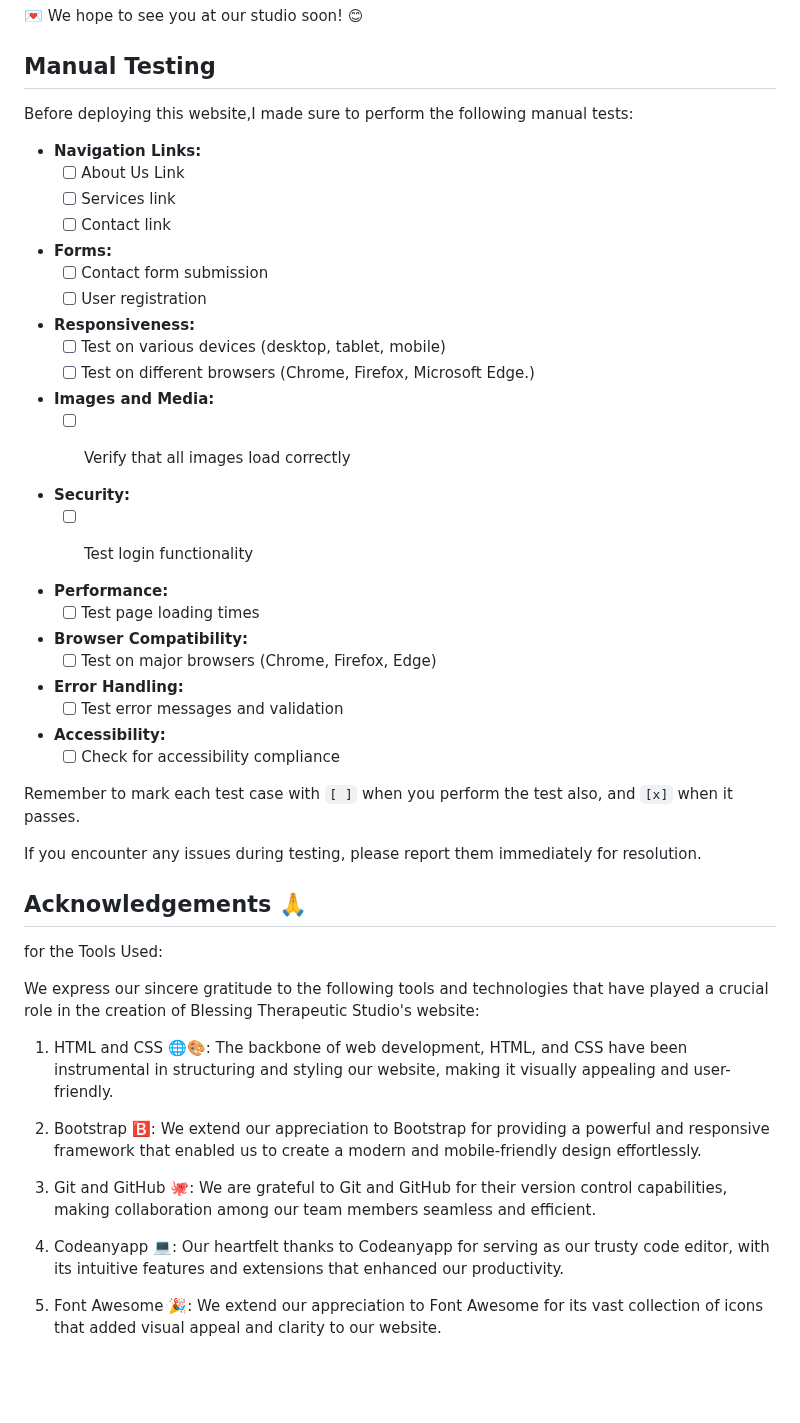
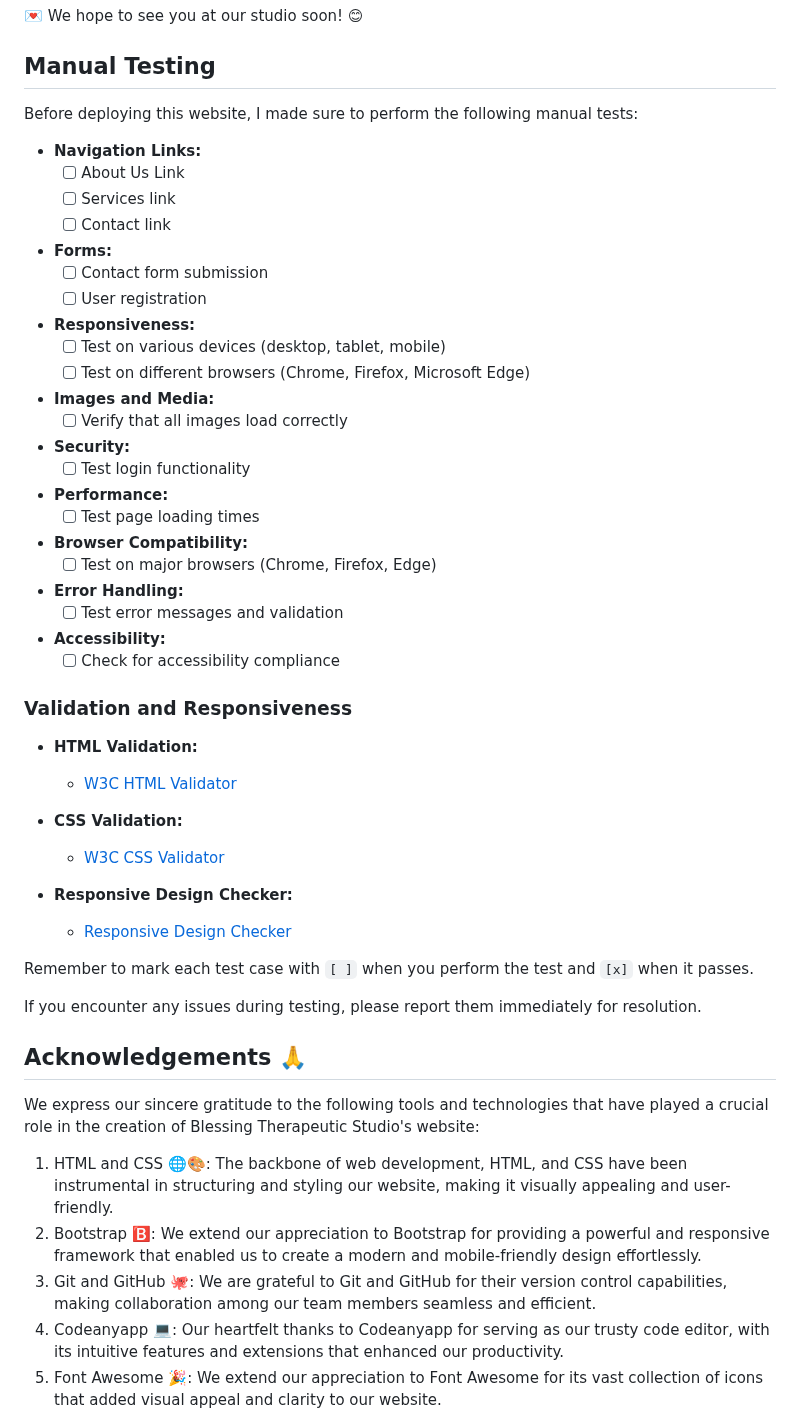
Before and after one commit to princessble/Blessing-therapy-studio, a Markdown page: README.md, the part around the change. Rendered like a GitHub page; blank space fills up the shorter version.

Commit message:
Update README.md file and add HTML validation link

```diff
--- a/README.md
+++ b/README.md
@@ -92,7 +92,7 @@ Thank you for visiting Blessing Therapeutic Studio's GitHub repository!
 
 ## Manual Testing
 
-Before deploying this website,I made sure to perform the following manual tests:
+Before deploying this website, I made sure to perform the following manual tests:
 
 - **Navigation Links:**
   - [ ] About Us Link
@@ -105,15 +105,13 @@ Before deploying this website,I made sure to perform the following manual tests:
 
 - **Responsiveness:**
   - [ ] Test on various devices (desktop, tablet, mobile)
-  - [ ] Test on different browsers (Chrome, Firefox, Microsoft Edge.)
+  - [ ] Test on different browsers (Chrome, Firefox, Microsoft Edge)
 
 - **Images and Media:**
   - [ ] Verify that all images load correctly
 
-
 - **Security:**
   - [ ] Test login functionality
-
 
 - **Performance:**
   - [ ] Test page loading times
@@ -127,24 +125,29 @@ Before deploying this website,I made sure to perform the following manual tests:
 - **Accessibility:**
   - [ ] Check for accessibility compliance
 
-Remember to mark each test case with `[ ]` when you perform the test also, and `[x]` when it passes.
+### Validation and Responsiveness
+
+- **HTML Validation:**
+  - [W3C HTML Validator](https://validator.w3.org/)
+
+- **CSS Validation:**
+  - [W3C CSS Validator](https://jigsaw.w3.org/css-validator/)
+
+- **Responsive Design Checker:**
+  - [Responsive Design Checker](https://www.responsivedesignchecker.com/)
+
+Remember to mark each test case with `[ ]` when you perform the test and `[x]` when it passes.
 
 If you encounter any issues during testing, please report them immediately for resolution.
 
 ## Acknowledgements 🙏
 
-for the Tools Used:
-
 We express our sincere gratitude to the following tools and technologies that have played a crucial role in the creation of Blessing Therapeutic Studio's website:
 
 1. HTML and CSS 🌐🎨: The backbone of web development, HTML, and CSS have been instrumental in structuring and styling our website, making it visually appealing and user-friendly.
-
 2. Bootstrap 🅱️: We extend our appreciation to Bootstrap for providing a powerful and responsive framework that enabled us to create a modern and mobile-friendly design effortlessly.
-
 3. Git and GitHub 🐙: We are grateful to Git and GitHub for their version control capabilities, making collaboration among our team members seamless and efficient.
-
 4. Codeanyapp 💻: Our heartfelt thanks to Codeanyapp for serving as our trusty code editor, with its intuitive features and extensions that enhanced our productivity.
-
 5. Font Awesome 🎉: We extend our appreciation to Font Awesome for its vast collection of icons that added visual appeal and clarity to our website.
 
 We acknowledge the dedicated teams and communities behind these tools, whose continuous efforts have made web development an enjoyable and rewarding experience for us. Thank you for empowering us to create a website that truly reflects the essence of Blessing Therapeutic Studio. 🙏🌿
```
